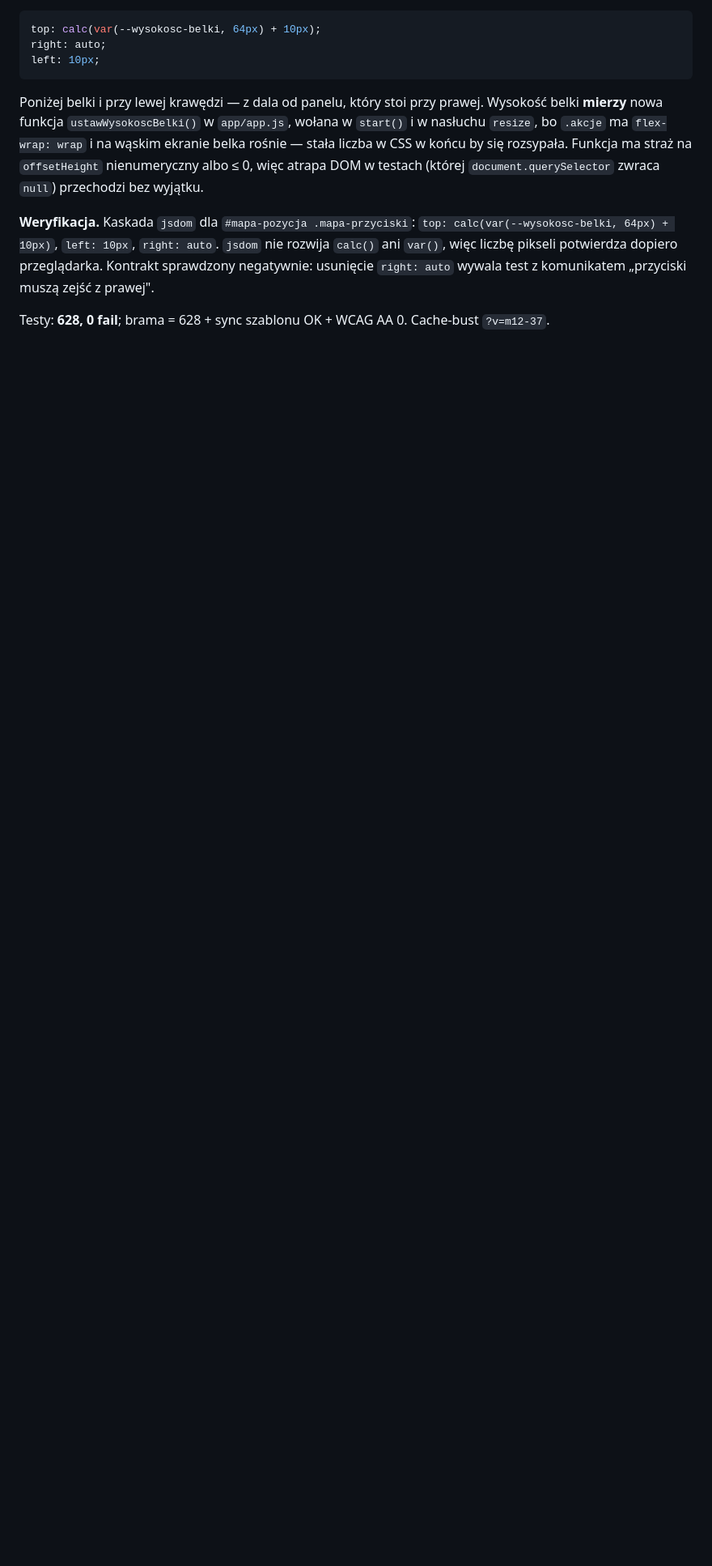
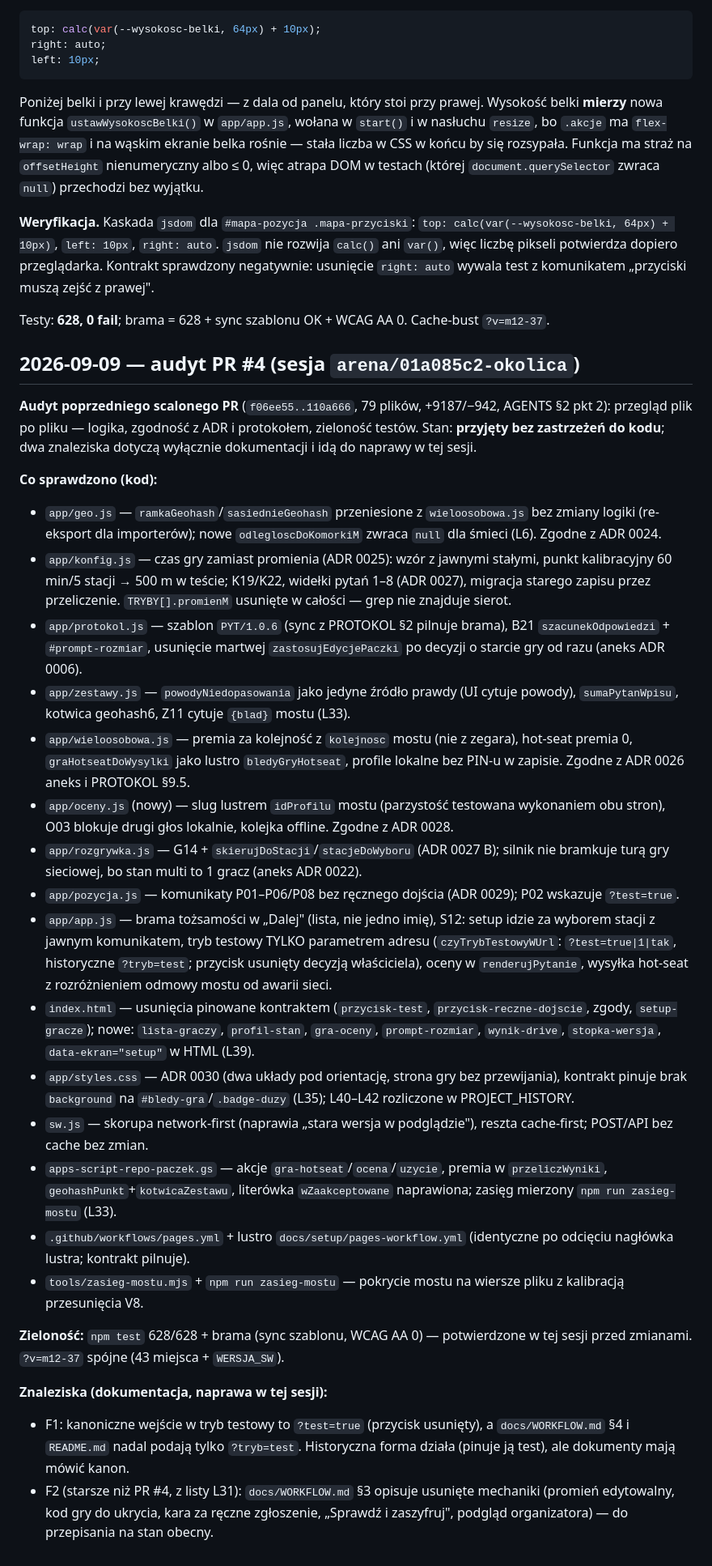
Before and after one commit to szybkoiwyraznie-rgb/okolica, a Markdown page: docs/PROJECT_HISTORY.md, the part around the change. Shown at 81% size. GitHub-like rendering; blank space fills up the shorter version.

Commit message:
Audyt PR #4 do PROJECT_HISTORY (wynik: kod przyjęty, 2 znaleziska dok.)
F1: docs podają ?tryb=test zamiast kanonicznego ?test=true. F2: WORKFLOW §3
opisuje usunięte mechaniki. Oba do naprawy w tej sesji.

Co-authored-by: arena-agent <297053741+arena-agent@users.noreply.github.com>

```diff
--- a/docs/PROJECT_HISTORY.md
+++ b/docs/PROJECT_HISTORY.md
@@ -1610,3 +1610,68 @@ test z komunikatem „przyciski muszą zejść z prawej".
 
 Testy: **628, 0 fail**; brama = 628 + sync szablonu OK + WCAG AA 0.
 Cache-bust `?v=m12-37`.
+
+## 2026-09-09 — audyt PR #4 (sesja `arena/01a085c2-okolica`)
+
+**Audyt poprzedniego scalonego PR** (`f06ee55..110a666`, 79 plików, +9187/−942,
+AGENTS §2 pkt 2): przegląd plik po pliku — logika, zgodność z ADR i protokołem,
+zieloność testów. Stan: **przyjęty bez zastrzeżeń do kodu**; dwa znaleziska
+dotyczą wyłącznie dokumentacji i idą do naprawy w tej sesji.
+
+**Co sprawdzono (kod):**
+
+- `app/geo.js` — `ramkaGeohash`/`sasiednieGeohash` przeniesione z `wieloosobowa.js`
+  bez zmiany logiki (re-eksport dla importerów); nowe `odlegloscDoKomorkiM`
+  zwraca `null` dla śmieci (L6). Zgodne z ADR 0024.
+- `app/konfig.js` — czas gry zamiast promienia (ADR 0025): wzór z jawnymi stałymi,
+  punkt kalibracyjny 60 min/5 stacji → 500 m w teście; K19/K22, widełki pytań
+  1–8 (ADR 0027), migracja starego zapisu przez przeliczenie. `TRYBY[].promienM`
+  usunięte w całości — grep nie znajduje sierot.
+- `app/protokol.js` — szablon `PYT/1.0.6` (sync z PROTOKOL §2 pilnuje brama),
+  B21 `szacunekOdpowiedzi` + `#prompt-rozmiar`, usunięcie martwej
+  `zastosujEdycjePaczki` po decyzji o starcie gry od razu (aneks ADR 0006).
+- `app/zestawy.js` — `powodyNiedopasowania` jako jedyne źródło prawdy (UI cytuje
+  powody), `sumaPytanWpisu`, kotwica geohash6, Z11 cytuje `{blad}` mostu (L33).
+- `app/wieloosobowa.js` — premia za kolejność z `kolejnosc` mostu (nie z zegara),
+  hot-seat premia 0, `graHotseatDoWysylki` jako lustro `bledyGryHotseat`,
+  profile lokalne bez PIN-u w zapisie. Zgodne z ADR 0026 aneks i PROTOKOL §9.5.
+- `app/oceny.js` (nowy) — slug lustrem `idProfilu` mostu (parzystość testowana
+  wykonaniem obu stron), O03 blokuje drugi głos lokalnie, kolejka offline.
+  Zgodne z ADR 0028.
+- `app/rozgrywka.js` — G14 + `skierujDoStacji`/`stacjeDoWyboru` (ADR 0027 B);
+  silnik nie bramkuje turą gry sieciowej, bo stan multi to 1 gracz (aneks ADR 0022).
+- `app/pozycja.js` — komunikaty P01–P06/P08 bez ręcznego dojścia (ADR 0029);
+  P02 wskazuje `?test=true`.
+- `app/app.js` — brama tożsamości w „Dalej" (lista, nie jedno imię),
+  S12: setup idzie za wyborem stacji z jawnym komunikatem, tryb testowy TYLKO
+  parametrem adresu (`czyTrybTestowyWUrl`: `?test=true|1|tak`, historyczne
+  `?tryb=test`; przycisk usunięty decyzją właściciela), oceny w `renderujPytanie`,
+  wysyłka hot-seat z rozróżnieniem odmowy mostu od awarii sieci.
+- `index.html` — usunięcia pinowane kontraktem (`przycisk-test`,
+  `przycisk-reczne-dojscie`, zgody, `setup-gracze`); nowe: `lista-graczy`,
+  `profil-stan`, `gra-oceny`, `prompt-rozmiar`, `wynik-drive`, `stopka-wersja`,
+  `data-ekran="setup"` w HTML (L39).
+- `app/styles.css` — ADR 0030 (dwa układy pod orientację, strona gry bez
+  przewijania), kontrakt pinuje brak `background` na `#bledy-gra`/`.badge-duzy`
+  (L35); L40–L42 rozliczone w PROJECT_HISTORY.
+- `sw.js` — skorupa network-first (naprawia „stara wersja w podglądzie"),
+  reszta cache-first; POST/API bez cache bez zmian.
+- `apps-script-repo-paczek.gs` — akcje `gra-hotseat`/`ocena`/`uzycie`, premia
+  w `przeliczWyniki`, `geohashPunkt`+`kotwicaZestawu`, literówka
+  `wZaakceptowane` naprawiona; zasięg mierzony `npm run zasieg-mostu` (L33).
+- `.github/workflows/pages.yml` + lustro `docs/setup/pages-workflow.yml`
+  (identyczne po odcięciu nagłówka lustra; kontrakt pilnuje).
+- `tools/zasieg-mostu.mjs` + `npm run zasieg-mostu` — pokrycie mostu na wiersze
+  pliku z kalibracją przesunięcia V8.
+
+**Zieloność:** `npm test` 628/628 + brama (sync szablonu, WCAG AA 0) — potwierdzone
+w tej sesji przed zmianami. `?v=m12-37` spójne (43 miejsca + `WERSJA_SW`).
+
+**Znaleziska (dokumentacja, naprawa w tej sesji):**
+
+- F1: kanoniczne wejście w tryb testowy to `?test=true` (przycisk usunięty),
+  a `docs/WORKFLOW.md` §4 i `README.md` nadal podają tylko `?tryb=test`.
+  Historyczna forma działa (pinuje ją test), ale dokumenty mają mówić kanon.
+- F2 (starsze niż PR #4, z listy L31): `docs/WORKFLOW.md` §3 opisuje usunięte
+  mechaniki (promień edytowalny, kod gry do ukrycia, kara za ręczne zgłoszenie,
+  „Sprawdź i zaszyfruj", podgląd organizatora) — do przepisania na stan obecny.
```
